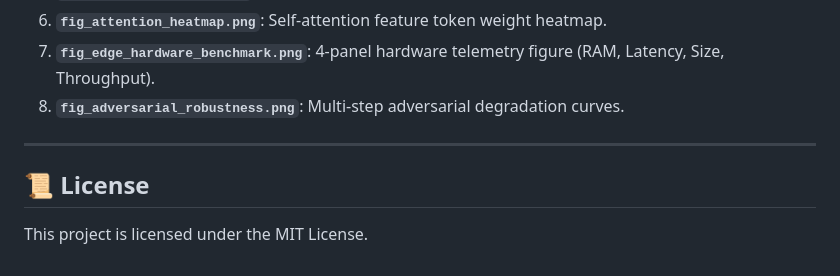
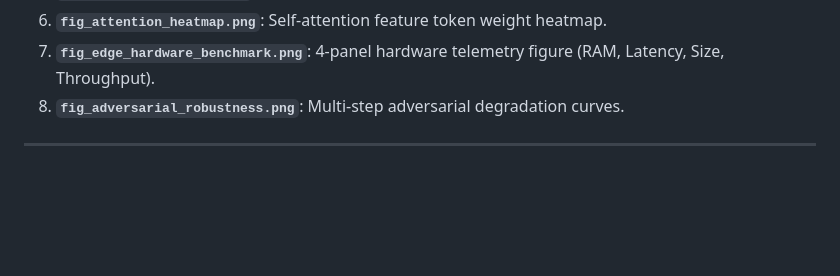
Before and after one commit to SANJEEVIN2005/Intrusion_detection_system_cnn_lstm, a Markdown page: README.md, the part around the change. GitHub-like rendering; blank space fills up the shorter version.

Commit message:
Update README.md
Removed license section from README

```diff
--- a/README.md
+++ b/README.md
@@ -172,6 +172,3 @@ python app.py
 8. **`fig_adversarial_robustness.png`**: Multi-step adversarial degradation curves.
 
 ---
-
-## 📜 License
-This project is licensed under the MIT License.
```
